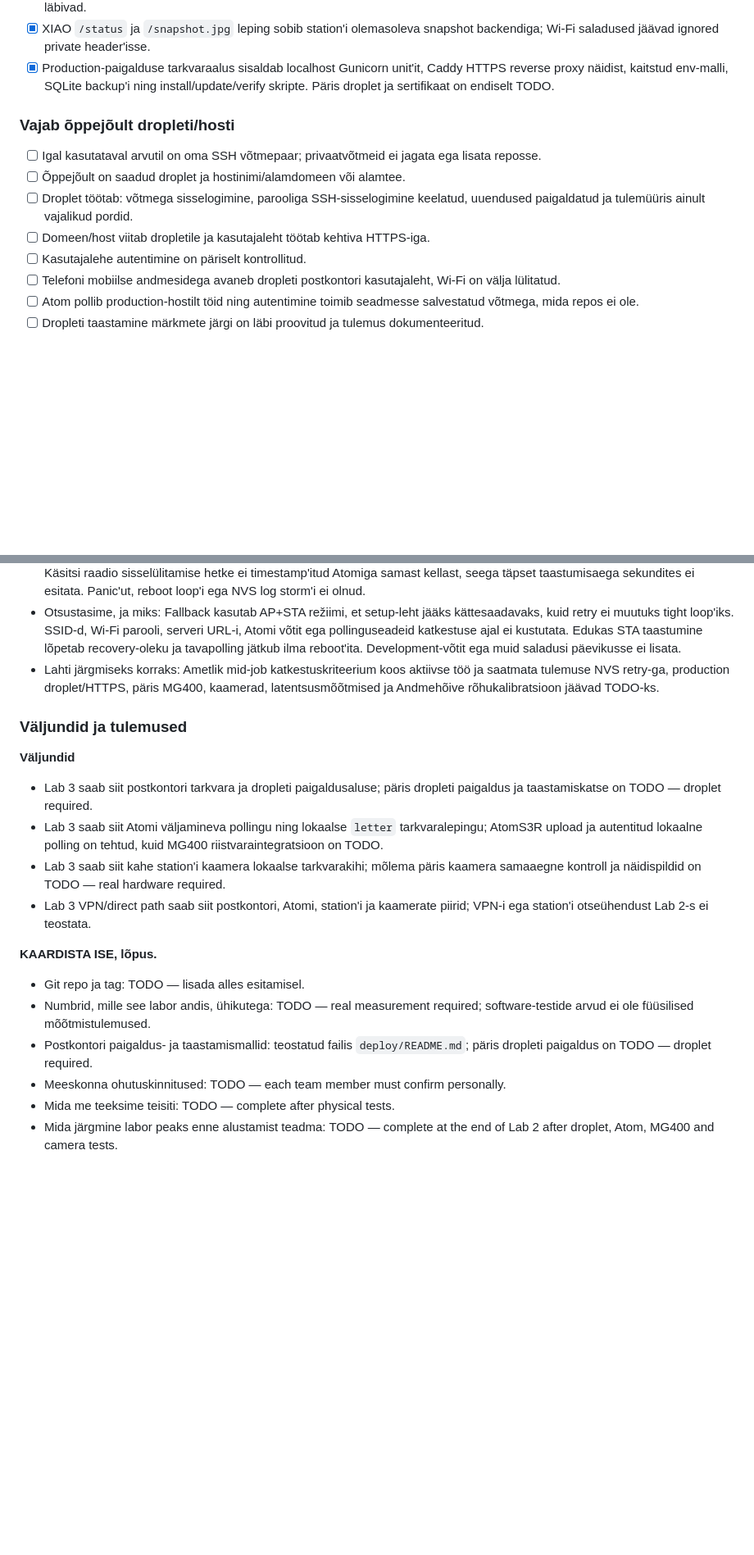
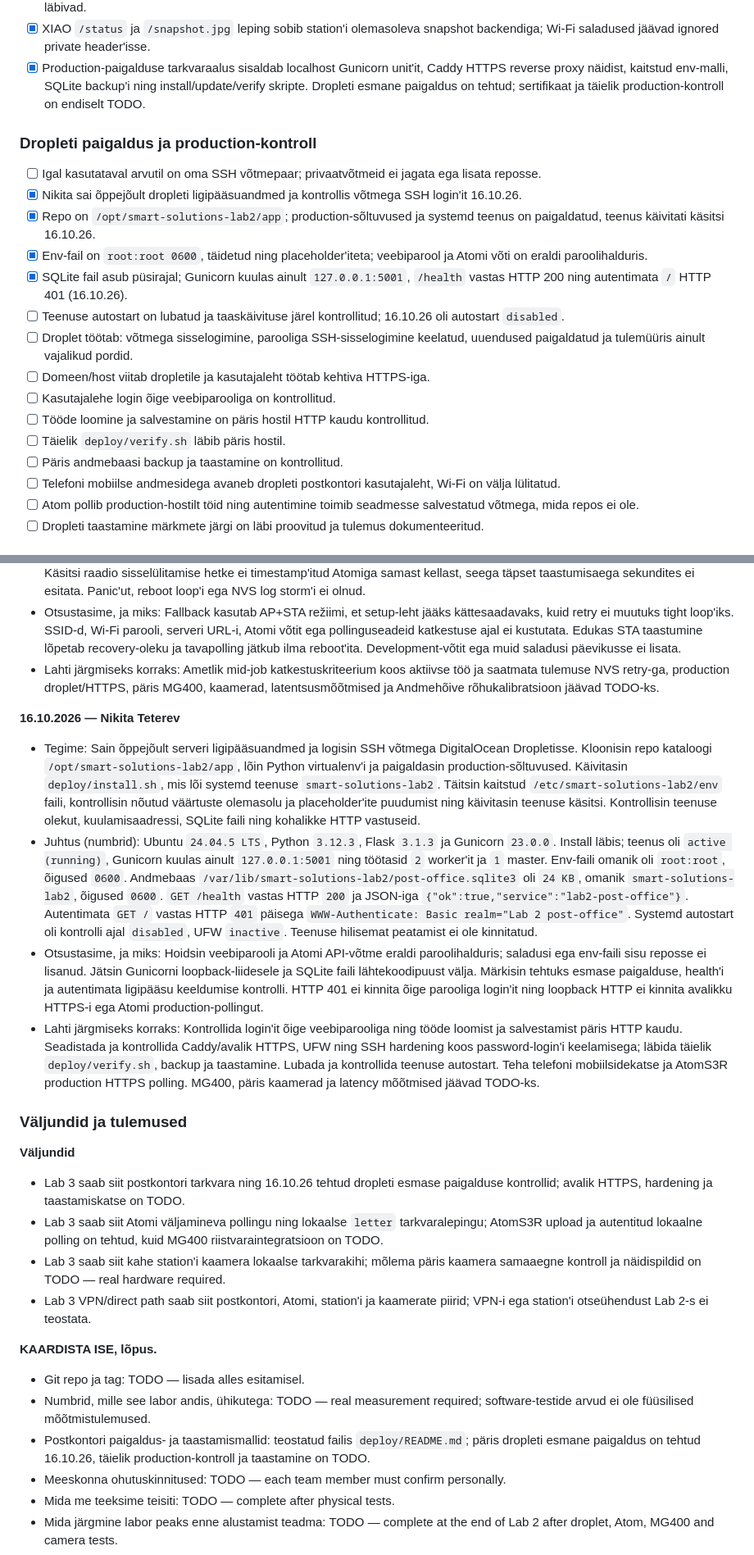
Before and after one commit to Dennel04/smart-solutions-course, a Markdown page: smart-solutions/lab2/README.md, 2 parts joined by grey strips. Shown at 82% size. GitHub-like rendering; blank space fills up the shorter version.

Commit message:
docs(lab2): record Nikita's 16 Oct droplet deployment checks

```diff
--- a/smart-solutions/lab2/README.md
+++ b/smart-solutions/lab2/README.md
@@ -287,17 +298,30 @@ tulemust; füüsilise katse juurde lisatakse kuupäev, meetod ja failiviide.
   snapshot backendiga; Wi-Fi saladused jäävad ignored private header'isse.
 - [x] Production-paigalduse tarkvaraalus sisaldab localhost Gunicorn unit'it,
   Caddy HTTPS reverse proxy näidist, kaitstud env-malli, SQLite backup'i ning
-  install/update/verify skripte. Päris droplet ja sertifikaat on endiselt TODO.
+  install/update/verify skripte. Dropleti esmane paigaldus on tehtud;
+  sertifikaat ja täielik production-kontroll on endiselt TODO.
 
-### Vajab õppejõult dropleti/hosti
+### Dropleti paigaldus ja production-kontroll
 
 - [ ] Igal kasutataval arvutil on oma SSH võtmepaar; privaatvõtmeid ei jagata
   ega lisata reposse.
-- [ ] Õppejõult on saadud droplet ja hostinimi/alamdomeen või alamtee.
+- [x] Nikita sai õppejõult dropleti ligipääsuandmed ja kontrollis võtmega
+  SSH login'it 16.10.26.
+- [x] Repo on `/opt/smart-solutions-lab2/app`; production-sõltuvused ja
+  systemd teenus on paigaldatud, teenus käivitati käsitsi 16.10.26.
+- [x] Env-fail on `root:root 0600`, täidetud ning placeholder'iteta;
+  veebiparool ja Atomi võti on eraldi paroolihalduris.
+- [x] SQLite fail asub püsirajal; Gunicorn kuulas ainult `127.0.0.1:5001`,
+  `/health` vastas HTTP 200 ning autentimata `/` HTTP 401 (16.10.26).
+- [ ] Teenuse autostart on lubatud ja taaskäivituse järel kontrollitud;
+  16.10.26 oli autostart `disabled`.
 - [ ] Droplet töötab: võtmega sisselogimine, parooliga SSH-sisselogimine
   keelatud, uuendused paigaldatud ja tulemüüris ainult vajalikud pordid.
 - [ ] Domeen/host viitab dropletile ja kasutajaleht töötab kehtiva HTTPS-iga.
-- [ ] Kasutajalehe autentimine on päriselt kontrollitud.
+- [ ] Kasutajalehe login õige veebiparooliga on kontrollitud.
+- [ ] Tööde loomine ja salvestamine on päris hostil HTTP kaudu kontrollitud.
+- [ ] Täielik `deploy/verify.sh` läbib päris hostil.
+- [ ] Päris andmebaasi backup ja taastamine on kontrollitud.
 - [ ] Telefoni mobiilse andmesidega avaneb dropleti postkontori kasutajaleht,
   Wi-Fi on välja lülitatud.
 - [ ] Atom pollib production-hostilt töid ning autentimine toimib seadmesse
@@ -677,11 +702,47 @@ ei muudeta.
   töö ja saatmata tulemuse NVS retry-ga, production droplet/HTTPS, päris MG400,
   kaamerad, latentsusmõõtmised ja Andmehõive rõhukalibratsioon jäävad TODO-ks.
 
+**16.10.2026 — Nikita Teterev**
+
+* Tegime: Sain õppejõult serveri ligipääsuandmed ja logisin SSH võtmega
+  DigitalOcean Dropletisse. Kloonisin repo kataloogi
+  `/opt/smart-solutions-lab2/app`, lõin Python virtualenv'i ja paigaldasin
+  production-sõltuvused. Käivitasin `deploy/install.sh`, mis lõi systemd
+  teenuse `smart-solutions-lab2`. Täitsin kaitstud
+  `/etc/smart-solutions-lab2/env` faili, kontrollisin nõutud väärtuste
+  olemasolu ja placeholder'ite puudumist ning käivitasin teenuse käsitsi.
+  Kontrollisin teenuse olekut, kuulamisaadressi, SQLite faili ning kohalikke
+  HTTP vastuseid.
+* Juhtus (numbrid): Ubuntu `24.04.5 LTS`, Python `3.12.3`, Flask `3.1.3` ja
+  Gunicorn `23.0.0`. Install läbis; teenus oli `active (running)`, Gunicorn
+  kuulas ainult `127.0.0.1:5001` ning töötasid `2` worker'it ja `1` master.
+  Env-faili omanik oli `root:root`, õigused `0600`. Andmebaas
+  `/var/lib/smart-solutions-lab2/post-office.sqlite3` oli `24 KB`, omanik
+  `smart-solutions-lab2`, õigused `0600`. `GET /health` vastas HTTP `200` ja
+  JSON-iga `{"ok":true,"service":"lab2-post-office"}`. Autentimata `GET /`
+  vastas HTTP `401` päisega
+  `WWW-Authenticate: Basic realm="Lab 2 post-office"`. Systemd autostart oli
+  kontrolli ajal `disabled`, UFW `inactive`. Teenuse hilisemat peatamist
+  ei ole kinnitatud.
+* Otsustasime, ja miks: Hoidsin veebiparooli ja Atomi API-võtme eraldi
+  paroolihalduris; saladusi ega env-faili sisu reposse ei lisanud. Jätsin
+  Gunicorni loopback-liidesele ja SQLite faili lähtekoodipuust välja.
+  Märkisin tehtuks esmase paigalduse, health'i ja autentimata ligipääsu
+  keeldumise kontrolli. HTTP 401 ei kinnita õige parooliga login'it ning
+  loopback HTTP ei kinnita avalikku HTTPS-i ega Atomi production-pollingut.
+* Lahti järgmiseks korraks: Kontrollida login'it õige veebiparooliga ning
+  tööde loomist ja salvestamist päris HTTP kaudu. Seadistada ja kontrollida
+  Caddy/avalik HTTPS, UFW ning SSH hardening koos password-login'i
+  keelamisega; läbida täielik `deploy/verify.sh`, backup ja taastamine.
+  Lubada ja kontrollida teenuse autostart. Teha telefoni mobiilsidekatse ja
+  AtomS3R production HTTPS polling. MG400, päris kaamerad ja latency
+  mõõtmised jäävad TODO-ks.
+
 ### Väljundid ja tulemused
 
 **Väljundid**
-* Lab 3 saab siit postkontori tarkvara ja dropleti paigaldusaluse; päris dropleti
-  paigaldus ja taastamiskatse on TODO — droplet required.
+* Lab 3 saab siit postkontori tarkvara ning 16.10.26 tehtud dropleti esmase
+  paigalduse kontrollid; avalik HTTPS, hardening ja taastamiskatse on TODO.
 * Lab 3 saab siit Atomi väljamineva pollingu ning lokaalse `letter` tarkvaralepingu;
   AtomS3R upload ja autentitud lokaalne polling on tehtud, kuid MG400
   riistvaraintegratsioon on TODO.
@@ -695,7 +756,8 @@ ei muudeta.
 * Numbrid, mille see labor andis, ühikutega: TODO — real measurement required;
   software-testide arvud ei ole füüsilised mõõtmistulemused.
 * Postkontori paigaldus- ja taastamismallid: teostatud failis
-  `deploy/README.md`; päris dropleti paigaldus on TODO — droplet required.
+  `deploy/README.md`; päris dropleti esmane paigaldus on tehtud 16.10.26,
+  täielik production-kontroll ja taastamine on TODO.
 * Meeskonna ohutuskinnitused: TODO — each team member must confirm personally.
 * Mida me teeksime teisiti: TODO — complete after physical tests.
 * Mida järgmine labor peaks enne alustamist teadma: TODO — complete at the end
```
Also changed, not shown: other parts of smart-solutions/lab2/README.md (+29 -17 lines), 1 other file.
